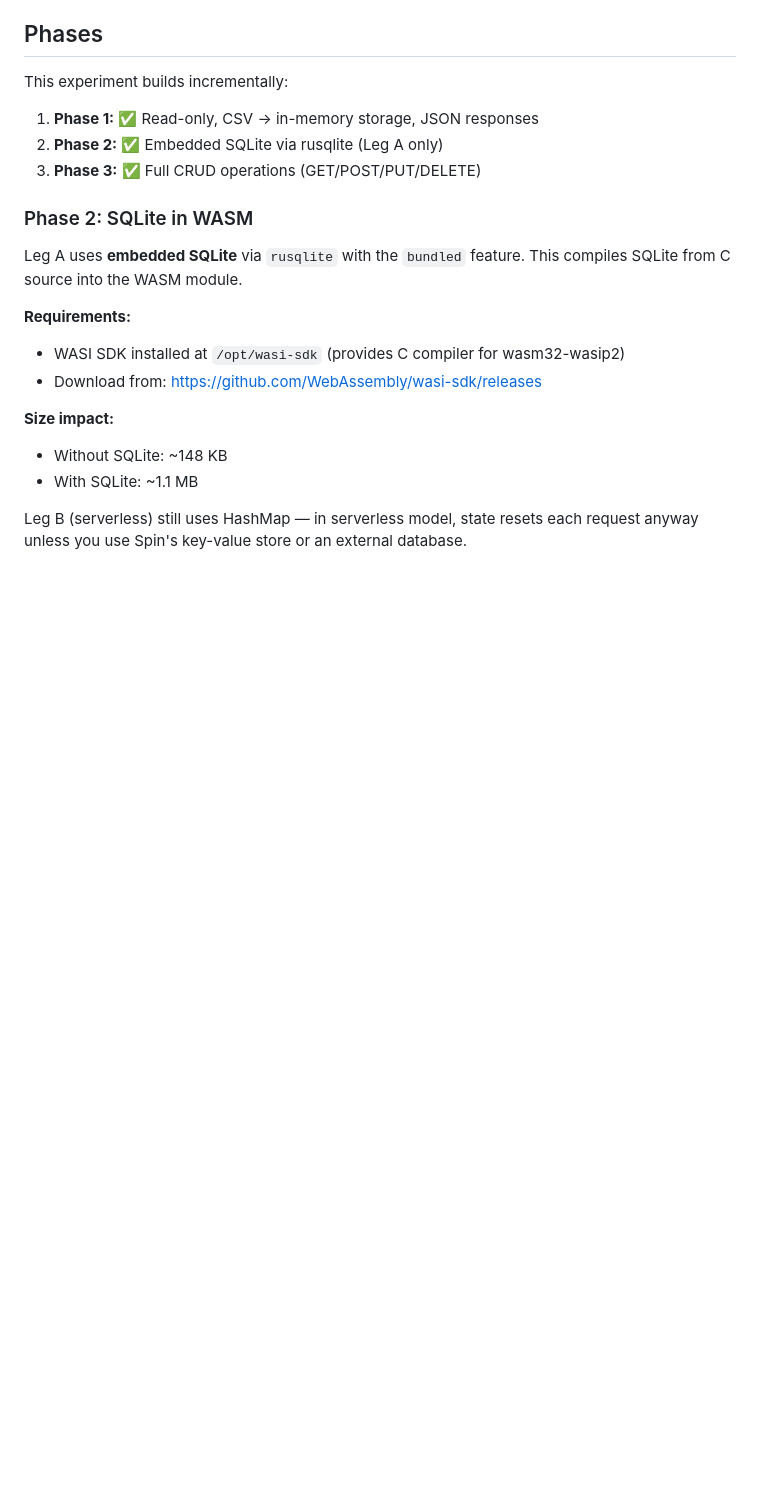
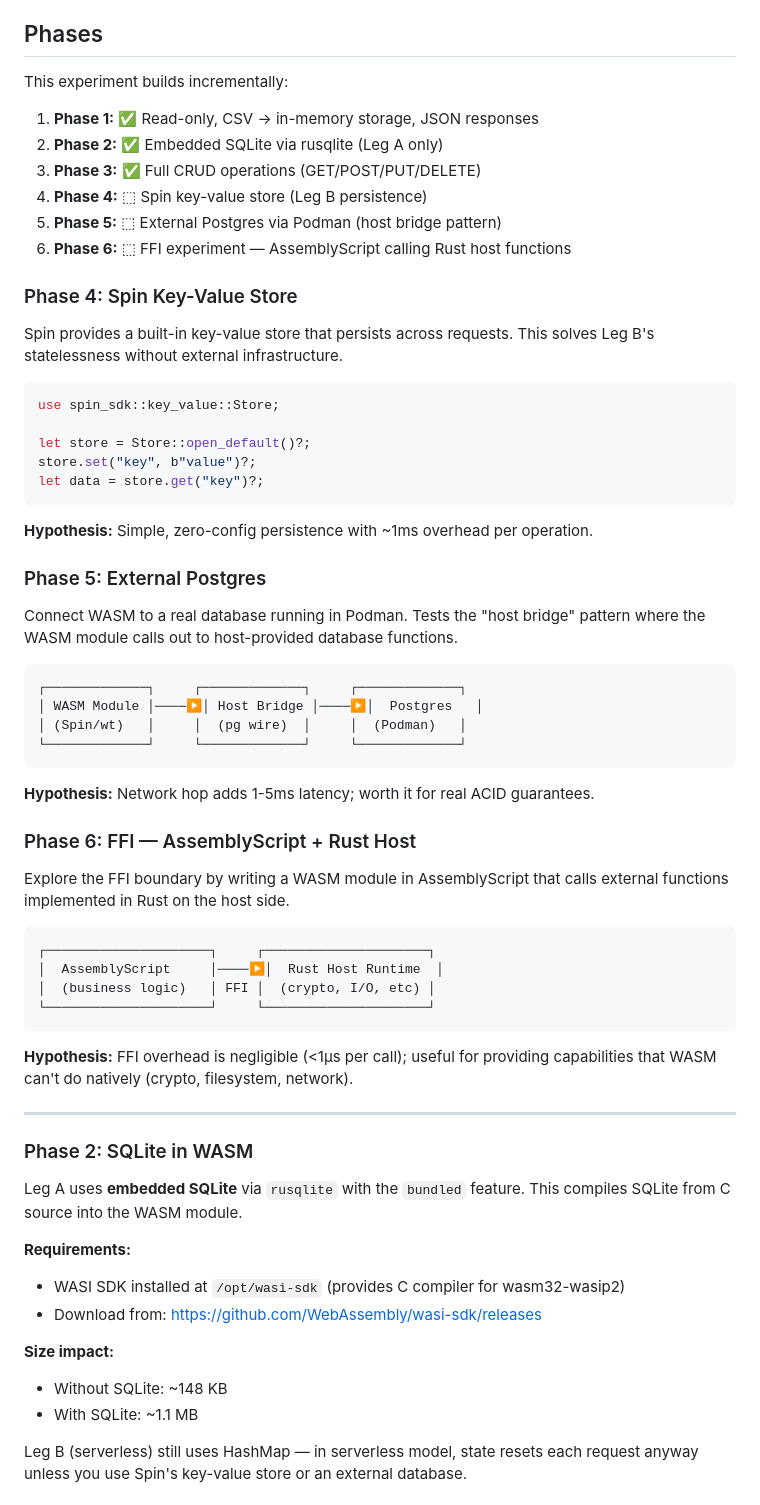
Before and after one commit to LAB271/wasm, a Markdown page: experiments/014_wasm_webserver/README.md, the part around the change. GitHub-like rendering; blank space fills up the shorter version.

Commit message:
docs(014): add phases 4-6 roadmap (Spin KV, Postgres, FFI)
Co-Authored-By: Claude Opus 4.5 <noreply@anthropic.com>

````diff
--- a/experiments/014_wasm_webserver/README.md
+++ b/experiments/014_wasm_webserver/README.md
@@ -28,6 +28,55 @@ This experiment builds incrementally:
 1. **Phase 1:** ✅ Read-only, CSV → in-memory storage, JSON responses
 2. **Phase 2:** ✅ Embedded SQLite via rusqlite (Leg A only)
 3. **Phase 3:** ✅ Full CRUD operations (GET/POST/PUT/DELETE)
+4. **Phase 4:** ⬚ Spin key-value store (Leg B persistence)
+5. **Phase 5:** ⬚ External Postgres via Podman (host bridge pattern)
+6. **Phase 6:** ⬚ FFI experiment — AssemblyScript calling Rust host functions
+
+### Phase 4: Spin Key-Value Store
+
+Spin provides a built-in key-value store that persists across requests. This
+solves Leg B's statelessness without external infrastructure.
+
+```rust
+use spin_sdk::key_value::Store;
+
+let store = Store::open_default()?;
+store.set("key", b"value")?;
+let data = store.get("key")?;
+```
+
+**Hypothesis:** Simple, zero-config persistence with ~1ms overhead per operation.
+
+### Phase 5: External Postgres
+
+Connect WASM to a real database running in Podman. Tests the "host bridge"
+pattern where the WASM module calls out to host-provided database functions.
+
+```
+┌─────────────┐     ┌─────────────┐     ┌─────────────┐
+│ WASM Module │────▶│ Host Bridge │────▶│  Postgres   │
+│ (Spin/wt)   │     │  (pg wire)  │     │  (Podman)   │
+└─────────────┘     └─────────────┘     └─────────────┘
+```
+
+**Hypothesis:** Network hop adds 1-5ms latency; worth it for real ACID guarantees.
+
+### Phase 6: FFI — AssemblyScript + Rust Host
+
+Explore the FFI boundary by writing a WASM module in AssemblyScript that calls
+external functions implemented in Rust on the host side.
+
+```
+┌─────────────────────┐     ┌─────────────────────┐
+│  AssemblyScript     │────▶│  Rust Host Runtime  │
+│  (business logic)   │ FFI │  (crypto, I/O, etc) │
+└─────────────────────┘     └─────────────────────┘
+```
+
+**Hypothesis:** FFI overhead is negligible (<1μs per call); useful for providing
+capabilities that WASM can't do natively (crypto, filesystem, network).
+
+---
 
 ### Phase 2: SQLite in WASM
 
````
